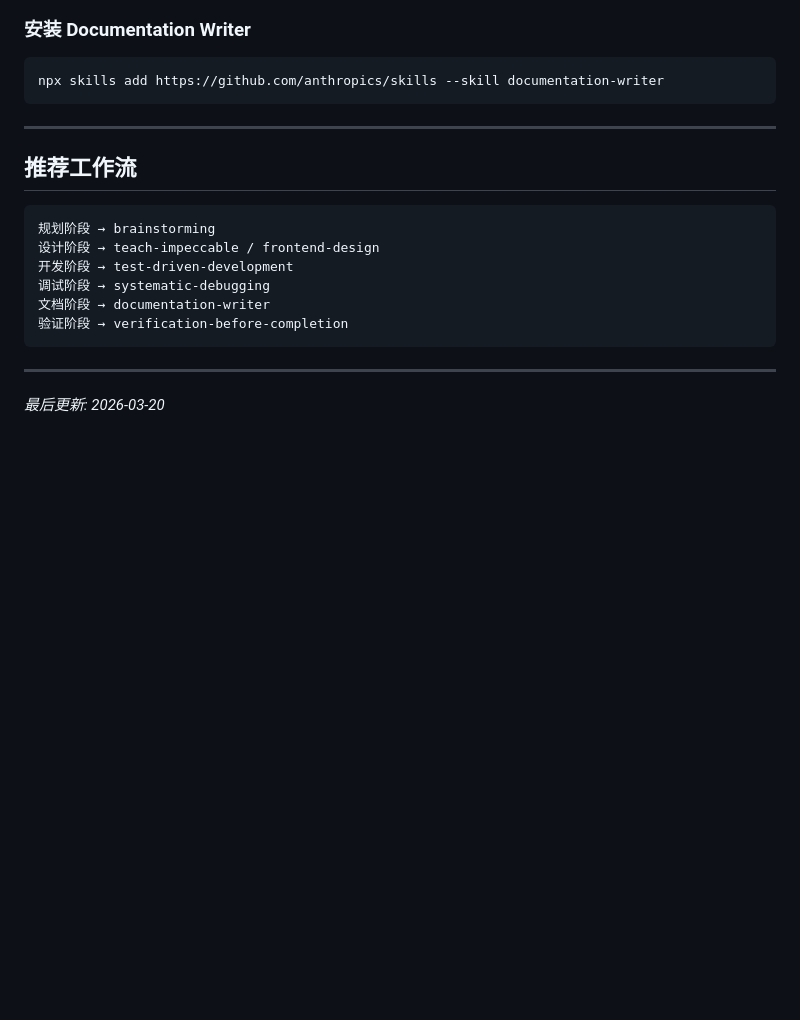
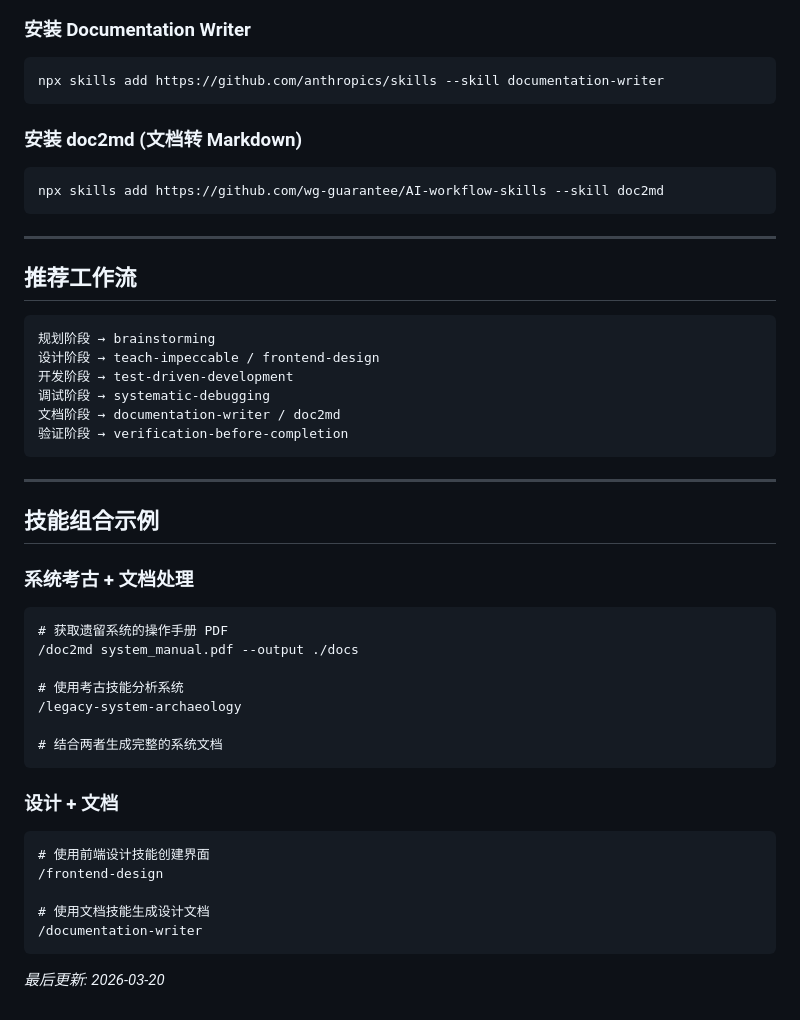
Before and after one commit to wg-guarantee/AI-workflow-skills, a Markdown page: README.md, the part around one of its changes. Rendered like a GitHub page; blank space fills up the shorter version.

Commit message:
更新 README，添加 doc2md 技能说明
- 添加 doc2md 技能介绍
- 添加安装指南
- 更新推荐工作流
- 添加技能组合示例

Co-Authored-By: Claude Opus 4.6 <noreply@anthropic.com>

````diff
--- a/README.md
+++ b/README.md
@@ -144,6 +172,12 @@ npx skills add https://github.com/anthropics/skills --skill mcp-builder
 npx skills add https://github.com/anthropics/skills --skill documentation-writer
 ```
 
+### 安装 doc2md (文档转 Markdown)
+
+```bash
+npx skills add https://github.com/wg-guarantee/AI-workflow-skills --skill doc2md
+```
+
 ---
 
 ## 推荐工作流
@@ -153,10 +187,34 @@ npx skills add https://github.com/anthropics/skills --skill documentation-writer
 设计阶段 → teach-impeccable / frontend-design
 开发阶段 → test-driven-development
 调试阶段 → systematic-debugging
-文档阶段 → documentation-writer
+文档阶段 → documentation-writer / doc2md
 验证阶段 → verification-before-completion
 ```
 
 ---
 
+## 技能组合示例
+
+### 系统考古 + 文档处理
+
+```
+# 获取遗留系统的操作手册 PDF
+/doc2md system_manual.pdf --output ./docs
+
+# 使用考古技能分析系统
+/legacy-system-archaeology
+
+# 结合两者生成完整的系统文档
+```
+
+### 设计 + 文档
+
+```
+# 使用前端设计技能创建界面
+/frontend-design
+
+# 使用文档技能生成设计文档
+/documentation-writer
+```
+
 *最后更新: 2026-03-20*
````
Also changed, not shown: other parts of README.md (+28 -0 lines).
